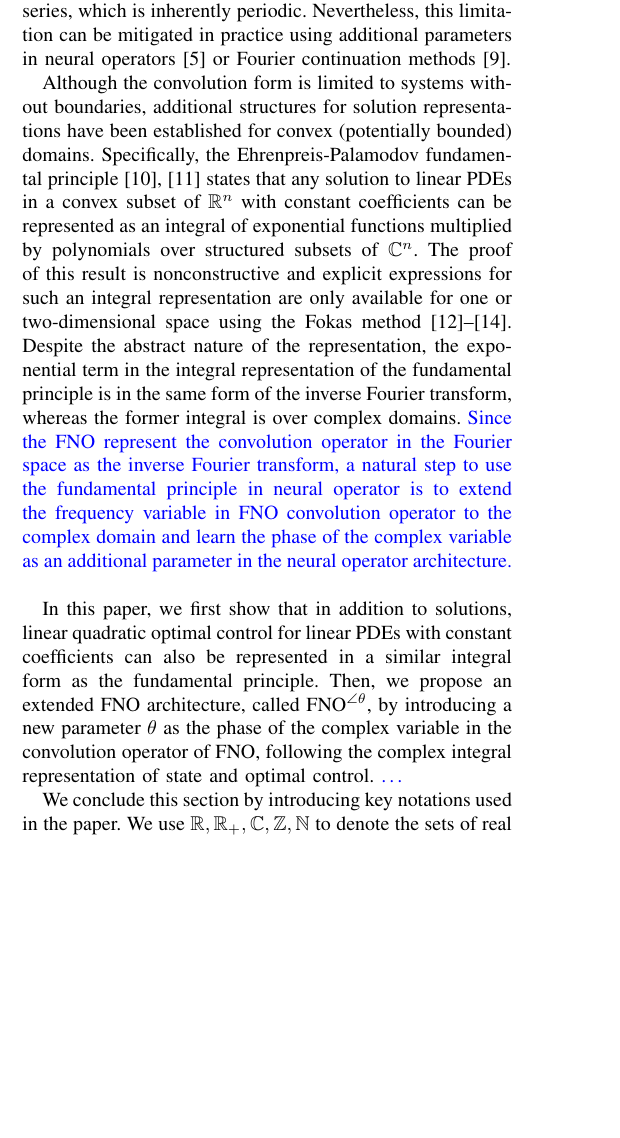
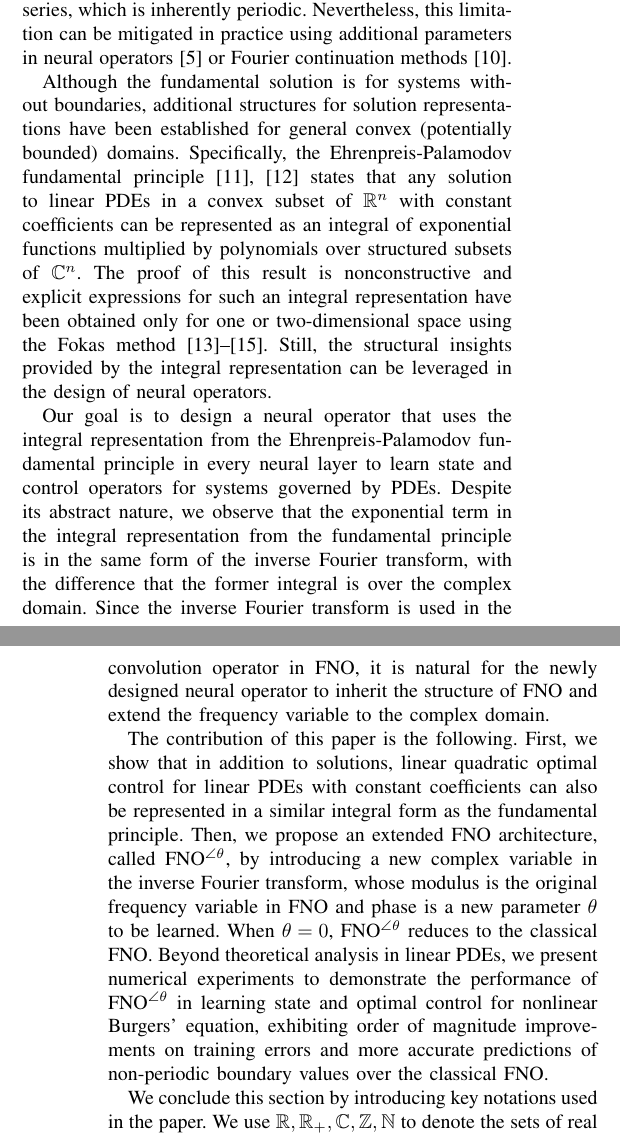
Before and after one commit to zhexianli-usc/neural-operator, a LaTeX paper (main-neural-operator.tex): part of one column of page 1 of 6 before the commit and two parts of the columns of pages 1 and 2 of 6 after it, the two joined at a grey line, cut so that both start at the same text, the shorter picture padded with empty space. Compiled offline with pdfLaTeX.

Commit message:
update abstract

```diff
--- a/main-neural-operator.tex
+++ b/main-neural-operator.tex
@@ -93,14 +97,19 @@ However, solutions in bounded domains with non-periodic boundary conditions are
 The limitation of the convolution operator becomes apparent when implemented as a Fourier series, which is inherently periodic.
 Nevertheless, this limitation can be mitigated in practice using additional parameters in neural operators \cite{li2020fourier} or Fourier continuation methods \cite{ganeshram2022fc}.
 
-Although the convolution form is limited to systems without boundaries, additional structures for solution representations have been established for convex (potentially bounded) domains.
+Although the fundamental solution is for systems without boundaries, additional structures for solution representations have been established for general convex (potentially bounded) domains.
 Specifically, the Ehrenpreis-Palamodov fundamental principle \cite{ehrenpreis1970fourier,palamodov1970linear} states that any solution to linear PDEs in a convex subset of $\RR^n$ with constant coefficients can be represented as an integral of exponential functions multiplied by polynomials over structured subsets of $\CC^n$.
-The proof of this result is nonconstructive and explicit expressions for such an integral representation are only available for one or two-dimensional space using the Fokas method \cite{fokas1997unified,fokas2008unified,deconinck2014method}.
-Despite the abstract nature of the representation, the exponential term in the integral representation of the fundamental principle is in the same form of the inverse Fourier transform, whereas the former integral is over complex domains.
-\textcolor{blue}{Since the FNO represent the convolution operator in the Fourier space as the inverse Fourier transform, a natural step to use the fundamental principle in neural operator is to extend the frequency variable in FNO convolution operator to the complex domain and learn the phase of the complex variable as an additional parameter in the neural operator architecture. }
+The proof of this result is nonconstructive and explicit expressions for such an integral representation have been obtained only for one or two-dimensional space using the Fokas method \cite{fokas1997unified,fokas2008unified,deconinck2014method}.
+Still, the structural insights provided by the integral representation can be leveraged in the design of neural operators.
 
-In this paper, we first show that in addition to solutions, linear quadratic optimal control for linear PDEs with constant coefficients can also be represented in a similar integral form as the fundamental principle.
-Then, we propose an extended FNO architecture, called FNO$^{\angle \theta}$, by introducing a new parameter $\theta$ as the phase of the complex variable in the convolution operator of FNO, following the complex integral representation of state and optimal control. \textcolor{blue}{\ldots}
+Our goal is to design a neural operator that uses the integral representation from the Ehrenpreis-Palamodov fundamental principle in every neural layer to learn state and control operators for systems governed by PDEs.
+Despite its abstract nature, we observe that the exponential term in the integral representation from the fundamental principle is in the same form of the inverse Fourier transform, with the difference that the former integral is over the complex domain.
+Since the inverse Fourier transform is used in the convolution operator in FNO, it is natural for the newly designed neural operator to inherit the structure of FNO and extend the frequency variable to the complex domain.
+
+The contribution of this paper is the following. First, we show that in addition to solutions, linear quadratic optimal control for linear PDEs with constant coefficients can also be represented in a similar integral form as the fundamental principle.
+Then, we propose an extended FNO architecture, called FNO$^{\angle \theta}$, by introducing a new complex variable in the inverse Fourier transform, whose modulus is the original frequency variable in FNO and phase is a new parameter $\theta$ to be learned.
+When $\theta=0$, FNO$^{\angle \theta}$ reduces to the classical FNO.
+Beyond theoretical analysis in linear PDEs, we present numerical experiments to demonstrate the performance of FNO$^{\angle \theta}$ in learning state and optimal control for nonlinear Burgers' equation, exhibiting order of magnitude improvements on training errors and more accurate predictions of non-periodic boundary values over the classical FNO.
 
 We conclude this section by introducing key notations used in the paper. We use $\RR, \RR_+, \CC, \ZZ, \NN$ to denote the sets of real numbers, positive real numbers, complex numbers, integers, and natural numbers, respectively.
 We use $\text{C}^\infty(\Omega)$ and $\text{L}^2(\Omega)$ to denote the set of infinitely differentiable functions and square-integrable functions defined on $\Omega$, respectively.
```
Also changed, not shown: reference.bib (+19 -0 lines), files/main-neural-operator.pdf, main-neural-operator.tex (24 more changed lines).
